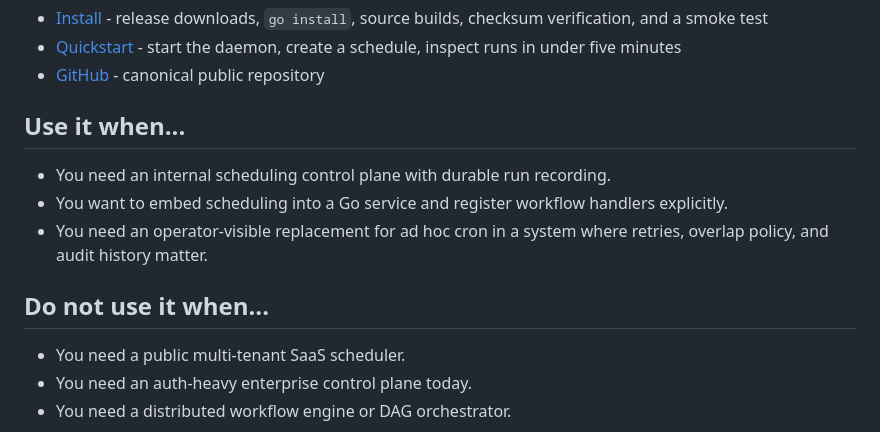
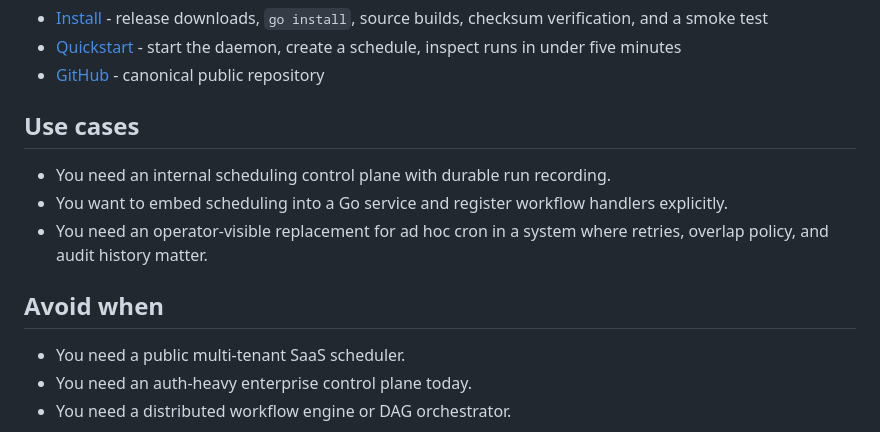
Before and after one commit to justyn-clark/wakeplane, a Markdown page: docs/public/index.md, the part around the change. Drawn GitHub-style.

Commit message:
docs: avoid smart punctuation headings

```diff
--- a/docs/public/index.md
+++ b/docs/public/index.md
@@ -10,13 +10,13 @@ Wakeplane is a durable scheduling control plane for long-running systems. These
 - [Quickstart](quickstart.md) - start the daemon, create a schedule, inspect runs in under five minutes
 - [GitHub](https://github.com/justyn-clark/wakeplane) - canonical public repository
 
-## Use it when...
+## Use cases
 
 - You need an internal scheduling control plane with durable run recording.
 - You want to embed scheduling into a Go service and register workflow handlers explicitly.
 - You need an operator-visible replacement for ad hoc cron in a system where retries, overlap policy, and audit history matter.
 
-## Do not use it when...
+## Avoid when
 
 - You need a public multi-tenant SaaS scheduler.
 - You need an auth-heavy enterprise control plane today.
```
